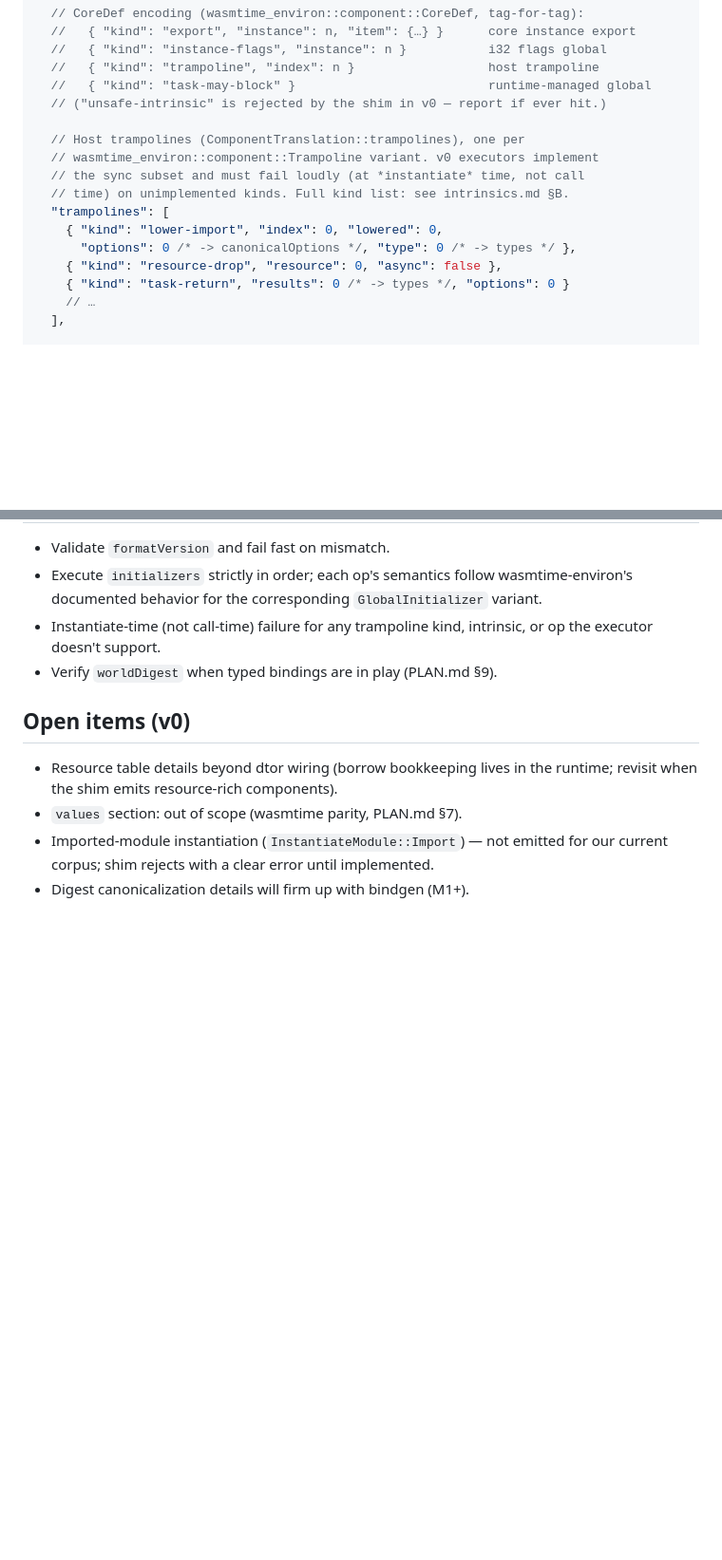
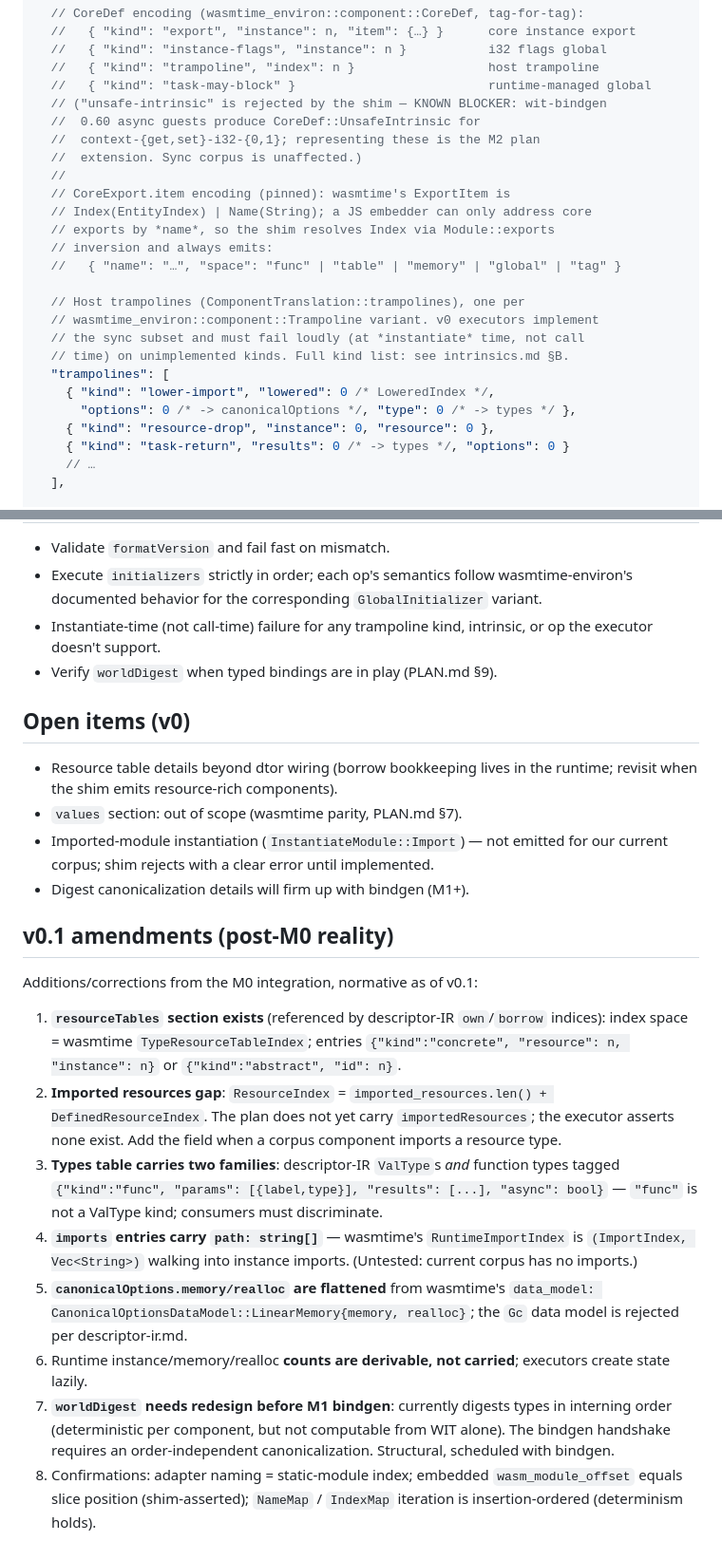
Before and after one commit to lann/deltic, a Markdown page: contracts/plan-format.md, 2 parts joined by grey strips. Shown at 95% size. Drawn GitHub-style; blank space fills up the shorter version.

```diff
--- a/contracts/plan-format.md
+++ b/contracts/plan-format.md
@@ -84,16 +86,25 @@ plan never embeds it.
   //   { "kind": "instance-flags", "instance": n }           i32 flags global
   //   { "kind": "trampoline", "index": n }                  host trampoline
   //   { "kind": "task-may-block" }                          runtime-managed global
-  // ("unsafe-intrinsic" is rejected by the shim in v0 — report if ever hit.)
+  // ("unsafe-intrinsic" is rejected by the shim — KNOWN BLOCKER: wit-bindgen
+  //  0.60 async guests produce CoreDef::UnsafeIntrinsic for
+  //  context-{get,set}-i32-{0,1}; representing these is the M2 plan
+  //  extension. Sync corpus is unaffected.)
+  //
+  // CoreExport.item encoding (pinned): wasmtime's ExportItem is
+  // Index(EntityIndex) | Name(String); a JS embedder can only address core
+  // exports by *name*, so the shim resolves Index via Module::exports
+  // inversion and always emits:
+  //   { "name": "…", "space": "func" | "table" | "memory" | "global" | "tag" }
 
   // Host trampolines (ComponentTranslation::trampolines), one per
   // wasmtime_environ::component::Trampoline variant. v0 executors implement
   // the sync subset and must fail loudly (at *instantiate* time, not call
   // time) on unimplemented kinds. Full kind list: see intrinsics.md §B.
   "trampolines": [
-    { "kind": "lower-import", "index": 0, "lowered": 0,
+    { "kind": "lower-import", "lowered": 0 /* LoweredIndex */,
       "options": 0 /* -> canonicalOptions */, "type": 0 /* -> types */ },
-    { "kind": "resource-drop", "resource": 0, "async": false },
+    { "kind": "resource-drop", "instance": 0, "resource": 0 },
     { "kind": "task-return", "results": 0 /* -> types */, "options": 0 }
     // …
   ],
@@ -153,3 +164,35 @@ bug.
 - Imported-module instantiation (`InstantiateModule::Import`) — not emitted
   for our current corpus; shim rejects with a clear error until implemented.
 - Digest canonicalization details will firm up with bindgen (M1+).
+
+## v0.1 amendments (post-M0 reality)
+
+Additions/corrections from the M0 integration, normative as of v0.1:
+
+1. **`resourceTables` section exists** (referenced by descriptor-IR
+   `own`/`borrow` indices): index space = wasmtime `TypeResourceTableIndex`;
+   entries `{"kind":"concrete", "resource": n, "instance": n}` or
+   `{"kind":"abstract", "id": n}`.
+2. **Imported resources gap**: `ResourceIndex` = `imported_resources.len() +
+   DefinedResourceIndex`. The plan does not yet carry `importedResources`;
+   the executor asserts none exist. Add the field when a corpus component
+   imports a resource type.
+3. **Types table carries two families**: descriptor-IR `ValType`s *and*
+   function types tagged `{"kind":"func", "params": [{label,type}], "results":
+   [...], "async": bool}` — `"func"` is not a ValType kind; consumers must
+   discriminate.
+4. **`imports` entries carry `path: string[]`** — wasmtime's
+   `RuntimeImportIndex` is `(ImportIndex, Vec<String>)` walking into instance
+   imports. (Untested: current corpus has no imports.)
+5. **`canonicalOptions.memory/realloc` are flattened** from wasmtime's
+   `data_model: CanonicalOptionsDataModel::LinearMemory{memory, realloc}`;
+   the `Gc` data model is rejected per descriptor-ir.md.
+6. Runtime instance/memory/realloc **counts are derivable, not carried**;
+   executors create state lazily.
+7. **`worldDigest` needs redesign before M1 bindgen**: currently digests
+   types in interning order (deterministic per component, but not computable
+   from WIT alone). The bindgen handshake requires an order-independent
+   canonicalization. Structural, scheduled with bindgen.
+8. Confirmations: adapter naming = static-module index; embedded
+   `wasm_module_offset` equals slice position (shim-asserted); `NameMap` /
+   `IndexMap` iteration is insertion-ordered (determinism holds).
```
Also changed, not shown: other parts of contracts/plan-format.md (+4 -2 lines), contracts/descriptor-ir.md (+28 -6 lines), contracts/intrinsics.md (+29 -6 lines).
